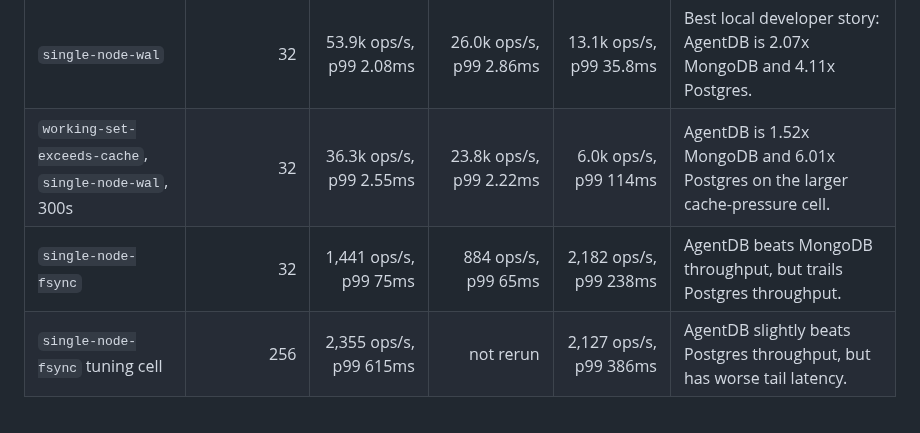
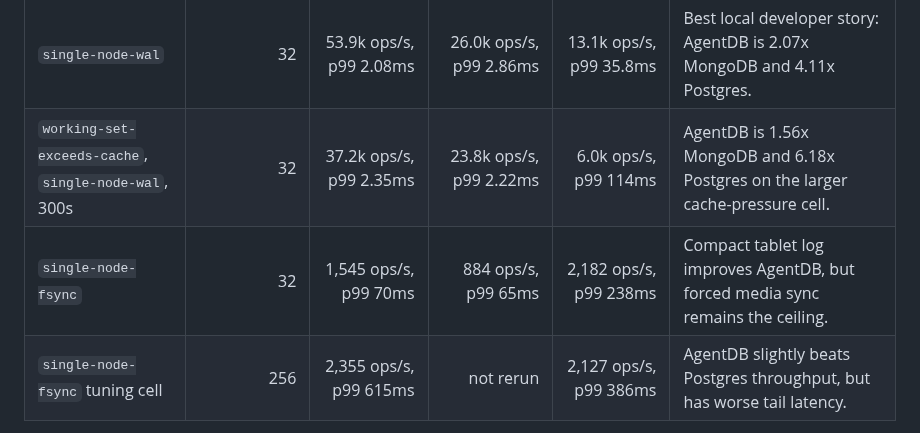
Before and after one commit to shenli/agentdb, a Markdown page: tools/agentdb-bench/README.md, the part around the change. GitHub-like rendering.

Commit message:
Update benchmark results after fsync check

```diff
--- a/tools/agentdb-bench/README.md
+++ b/tools/agentdb-bench/README.md
@@ -79,8 +79,8 @@ settings, and observed disk usage before claiming the run truly exceeds cache.
 | Profile | Concurrency | AgentDB | MongoDB | Postgres | What It Means |
 |---|---:|---:|---:|---:|---|
 | `single-node-wal` | 32 | 53.9k ops/s, p99 2.08ms | 26.0k ops/s, p99 2.86ms | 13.1k ops/s, p99 35.8ms | Best local developer story: AgentDB is 2.07x MongoDB and 4.11x Postgres. |
-| `working-set-exceeds-cache`, `single-node-wal`, 300s | 32 | 36.3k ops/s, p99 2.55ms | 23.8k ops/s, p99 2.22ms | 6.0k ops/s, p99 114ms | AgentDB is 1.52x MongoDB and 6.01x Postgres on the larger cache-pressure cell. |
-| `single-node-fsync` | 32 | 1,441 ops/s, p99 75ms | 884 ops/s, p99 65ms | 2,182 ops/s, p99 238ms | AgentDB beats MongoDB throughput, but trails Postgres throughput. |
+| `working-set-exceeds-cache`, `single-node-wal`, 300s | 32 | 37.2k ops/s, p99 2.35ms | 23.8k ops/s, p99 2.22ms | 6.0k ops/s, p99 114ms | AgentDB is 1.56x MongoDB and 6.18x Postgres on the larger cache-pressure cell. |
+| `single-node-fsync` | 32 | 1,545 ops/s, p99 70ms | 884 ops/s, p99 65ms | 2,182 ops/s, p99 238ms | Compact tablet log improves AgentDB, but forced media sync remains the ceiling. |
 | `single-node-fsync` tuning cell | 256 | 2,355 ops/s, p99 615ms | not rerun | 2,127 ops/s, p99 386ms | AgentDB slightly beats Postgres throughput, but has worse tail latency. |
 
 Use this interpretation:
```
Also changed, not shown: docs/operations/AGENTDB_BENCH.md (+9 -3 lines).
